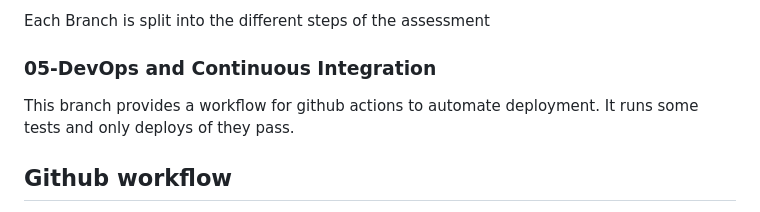
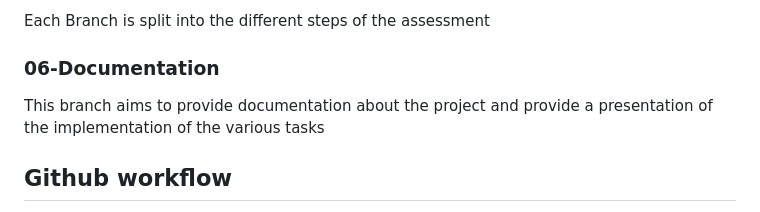
Before and after one commit to GeorgeSiougles/AIProjectAssignment, a Markdown page: README.md, the part around the change. GitHub-like rendering.

Commit message:
Initial commit

```diff
--- a/README.md
+++ b/README.md
@@ -11,10 +11,9 @@ OpenAI to provide users with basic tax advice based on their input.
 
 Each Branch is split into the different steps of the assessment
 
-### 05-DevOps and Continuous Integration
+### 06-Documentation
 
-This branch provides a workflow for github actions to automate deployment.
-It runs some tests and only deploys of they pass.
+This branch aims to provide documentation about the project and provide a presentation of the implementation of the various tasks
 
 
 ## Github workflow
```
